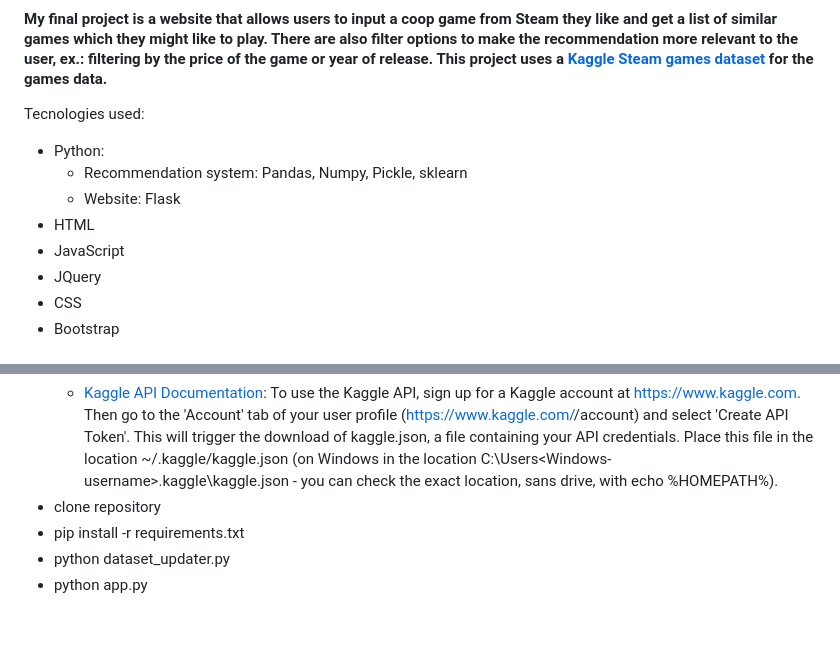
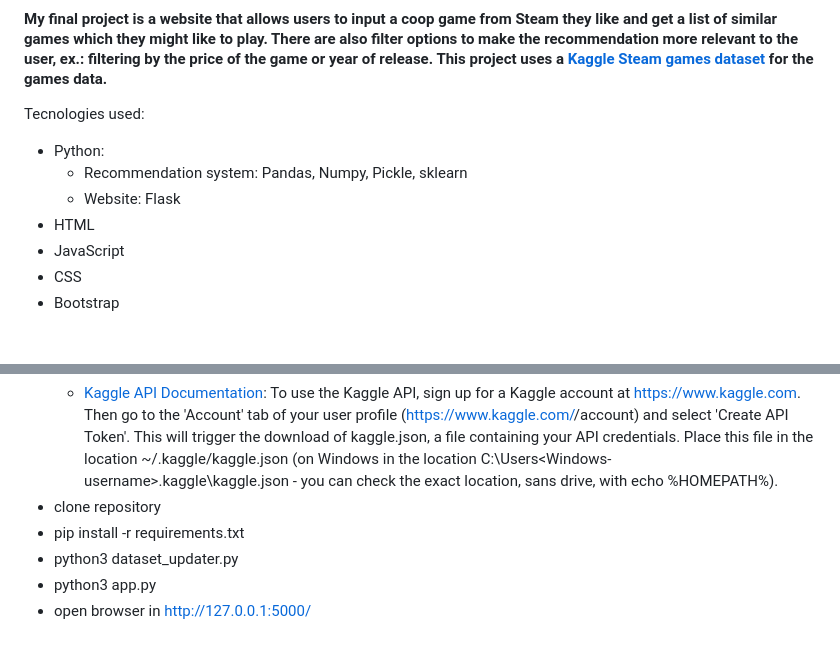
Before and after one commit to gabrielcampos21/cs50_project, a Markdown page: README.md, 2 parts joined by grey strips. GitHub-like rendering.

```diff
--- a/README.md
+++ b/README.md
@@ -11,7 +11,6 @@ Tecnologies used:
     - Website: Flask
 - HTML
 - JavaScript
-- JQuery
 - CSS
 - Bootstrap
 
@@ -46,5 +45,6 @@ The point of having these pickle files is that I find it more convenient to down
   - [Kaggle API Documentation](https://github.com/Kaggle/kaggle-api): To use the Kaggle API, sign up for a Kaggle account at https://www.kaggle.com. Then go to the 'Account' tab of your user profile (https://www.kaggle.com/<username>/account) and select 'Create API Token'. This will trigger the download of kaggle.json, a file containing your API credentials. Place this file in the location ~/.kaggle/kaggle.json (on Windows in the location C:\Users\<Windows-username>\.kaggle\kaggle.json - you can check the exact location, sans drive, with echo %HOMEPATH%).
 - clone repository
 - pip install -r requirements.txt
-- python dataset_updater.py
-- python app.py
+- python3 dataset_updater.py
+- python3 app.py
+- open browser in http://127.0.0.1:5000/
```
